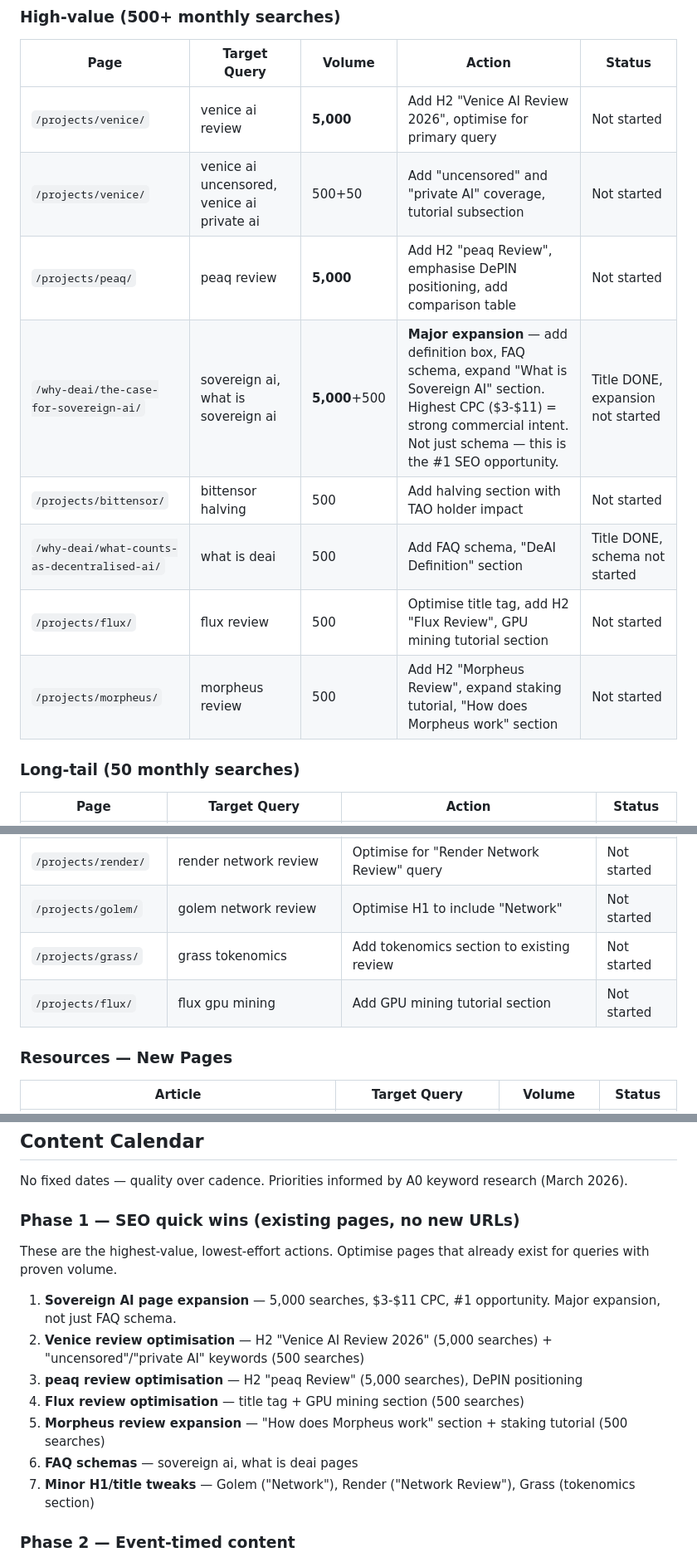
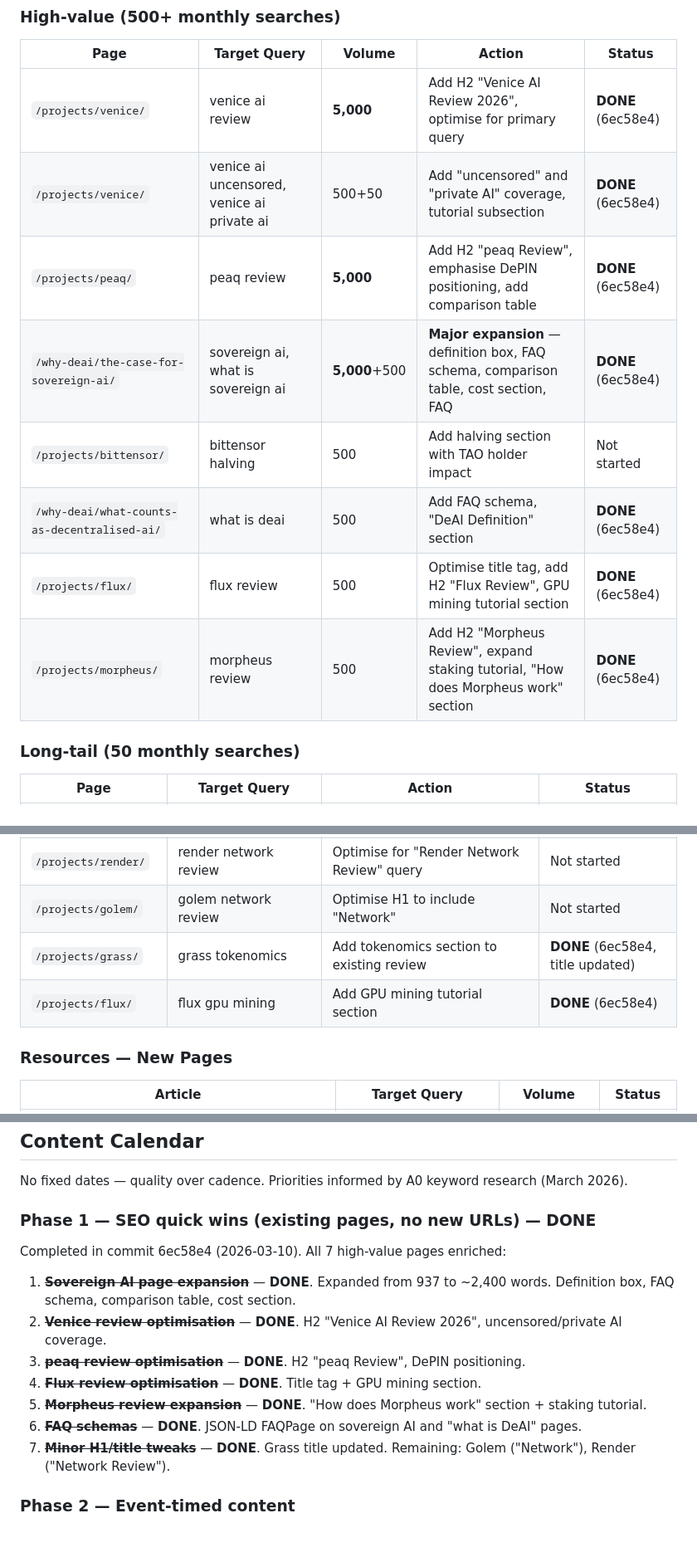
Before and after one commit to robkay01/ownyourmind, a Markdown page: editorial-plan.md, 3 parts joined by grey strips. Shown at 83% size. GitHub-like rendering; blank space fills up the shorter version.

```diff
--- a/editorial-plan.md
+++ b/editorial-plan.md
@@ -204,14 +205,14 @@ Pages that already exist but need keyword-targeted content additions. No new URL
 
 | Page | Target Query | Volume | Action | Status |
 |------|-------------|--------|--------|--------|
-| `/projects/venice/` | venice ai review | **5,000** | Add H2 "Venice AI Review 2026", optimise for primary query | Not started |
-| `/projects/venice/` | venice ai uncensored, venice ai private ai | 500+50 | Add "uncensored" and "private AI" coverage, tutorial subsection | Not started |
-| `/projects/peaq/` | peaq review | **5,000** | Add H2 "peaq Review", emphasise DePIN positioning, add comparison table | Not started |
-| `/why-deai/the-case-for-sovereign-ai/` | sovereign ai, what is sovereign ai | **5,000**+500 | **Major expansion** — add definition box, FAQ schema, expand "What is Sovereign AI" section. Highest CPC ($3-$11) = strong commercial intent. Not just schema — this is the #1 SEO opportunity. | Title DONE, expansion not started |
+| `/projects/venice/` | venice ai review | **5,000** | Add H2 "Venice AI Review 2026", optimise for primary query | **DONE** (6ec58e4) |
+| `/projects/venice/` | venice ai uncensored, venice ai private ai | 500+50 | Add "uncensored" and "private AI" coverage, tutorial subsection | **DONE** (6ec58e4) |
+| `/projects/peaq/` | peaq review | **5,000** | Add H2 "peaq Review", emphasise DePIN positioning, add comparison table | **DONE** (6ec58e4) |
+| `/why-deai/the-case-for-sovereign-ai/` | sovereign ai, what is sovereign ai | **5,000**+500 | **Major expansion** — definition box, FAQ schema, comparison table, cost section, FAQ | **DONE** (6ec58e4) |
 | `/projects/bittensor/` | bittensor halving | 500 | Add halving section with TAO holder impact | Not started |
-| `/why-deai/what-counts-as-decentralised-ai/` | what is deai | 500 | Add FAQ schema, "DeAI Definition" section | Title DONE, schema not started |
-| `/projects/flux/` | flux review | 500 | Optimise title tag, add H2 "Flux Review", GPU mining tutorial section | Not started |
-| `/projects/morpheus/` | morpheus review | 500 | Add H2 "Morpheus Review", expand staking tutorial, "How does Morpheus work" section | Not started |
+| `/why-deai/what-counts-as-decentralised-ai/` | what is deai | 500 | Add FAQ schema, "DeAI Definition" section | **DONE** (6ec58e4) |
+| `/projects/flux/` | flux review | 500 | Optimise title tag, add H2 "Flux Review", GPU mining tutorial section | **DONE** (6ec58e4) |
+| `/projects/morpheus/` | morpheus review | 500 | Add H2 "Morpheus Review", expand staking tutorial, "How does Morpheus work" section | **DONE** (6ec58e4) |
 
 ### Long-tail (50 monthly searches)
 
@@ -221,8 +222,8 @@ Pages that already exist but need keyword-targeted content additions. No new URL
 | `/projects/io-net/` | io net earnings | Add earnings calculator table, GPU requirements | Not started |
 | `/projects/render/` | render network review | Optimise for "Render Network Review" query | Not started |
 | `/projects/golem/` | golem network review | Optimise H1 to include "Network" | Not started |
-| `/projects/grass/` | grass tokenomics | Add tokenomics section to existing review | Not started |
-| `/projects/flux/` | flux gpu mining | Add GPU mining tutorial section | Not started |
+| `/projects/grass/` | grass tokenomics | Add tokenomics section to existing review | **DONE** (6ec58e4, title updated) |
+| `/projects/flux/` | flux gpu mining | Add GPU mining tutorial section | **DONE** (6ec58e4) |
 
 ### Resources — New Pages
 
@@ -297,17 +298,17 @@ Voice clone (Rob/Bobski) + Rachel McGrath co-host on ElevenLabs. Turn-by-turn ge
 
 No fixed dates — quality over cadence. Priorities informed by A0 keyword research (March 2026).
 
-### Phase 1 — SEO quick wins (existing pages, no new URLs)
+### Phase 1 — SEO quick wins (existing pages, no new URLs) — DONE
 
-These are the highest-value, lowest-effort actions. Optimise pages that already exist for queries with proven volume.
+Completed in commit 6ec58e4 (2026-03-10). All 7 high-value pages enriched:
 
-1. **Sovereign AI page expansion** — 5,000 searches, $3-$11 CPC, #1 opportunity. Major expansion, not just FAQ schema.
-2. **Venice review optimisation** — H2 "Venice AI Review 2026" (5,000 searches) + "uncensored"/"private AI" keywords (500 searches)
-3. **peaq review optimisation** — H2 "peaq Review" (5,000 searches), DePIN positioning
-4. **Flux review optimisation** — title tag + GPU mining section (500 searches)
-5. **Morpheus review expansion** — "How does Morpheus work" section + staking tutorial (500 searches)
-6. **FAQ schemas** — sovereign ai, what is deai pages
-7. **Minor H1/title tweaks** — Golem ("Network"), Render ("Network Review"), Grass (tokenomics section)
+1. ~~**Sovereign AI page expansion**~~ — **DONE**. Expanded from 937 to ~2,400 words. Definition box, FAQ schema, comparison table, cost section.
+2. ~~**Venice review optimisation**~~ — **DONE**. H2 "Venice AI Review 2026", uncensored/private AI coverage.
+3. ~~**peaq review optimisation**~~ — **DONE**. H2 "peaq Review", DePIN positioning.
+4. ~~**Flux review optimisation**~~ — **DONE**. Title tag + GPU mining section.
+5. ~~**Morpheus review expansion**~~ — **DONE**. "How does Morpheus work" section + staking tutorial.
+6. ~~**FAQ schemas**~~ — **DONE**. JSON-LD FAQPage on sovereign AI and "what is DeAI" pages.
+7. ~~**Minor H1/title tweaks**~~ — **DONE**. Grass title updated. Remaining: Golem ("Network"), Render ("Network Review").
 
 ### Phase 2 — Event-timed content
 
```
Also changed, not shown: other parts of editorial-plan.md (+3 -2 lines), 1 other file.
